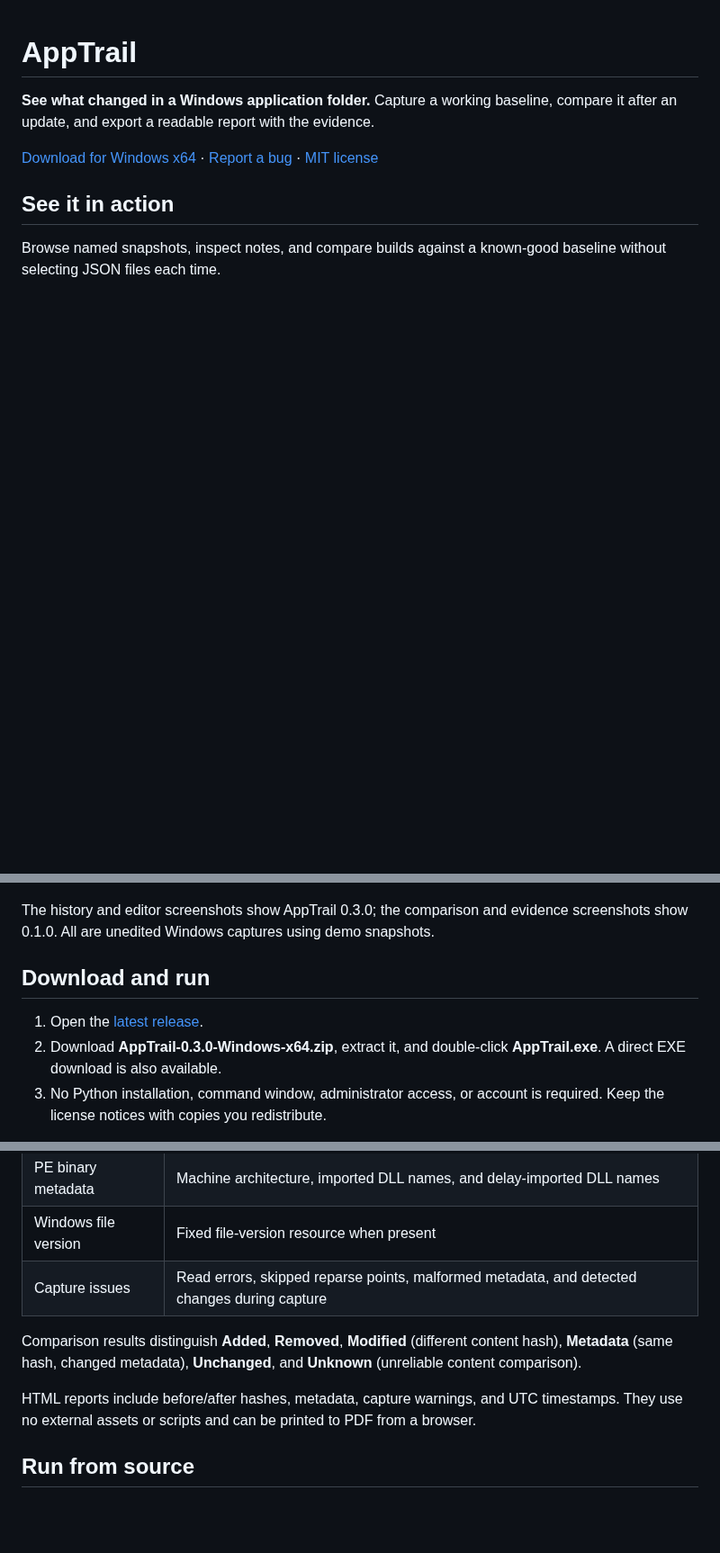
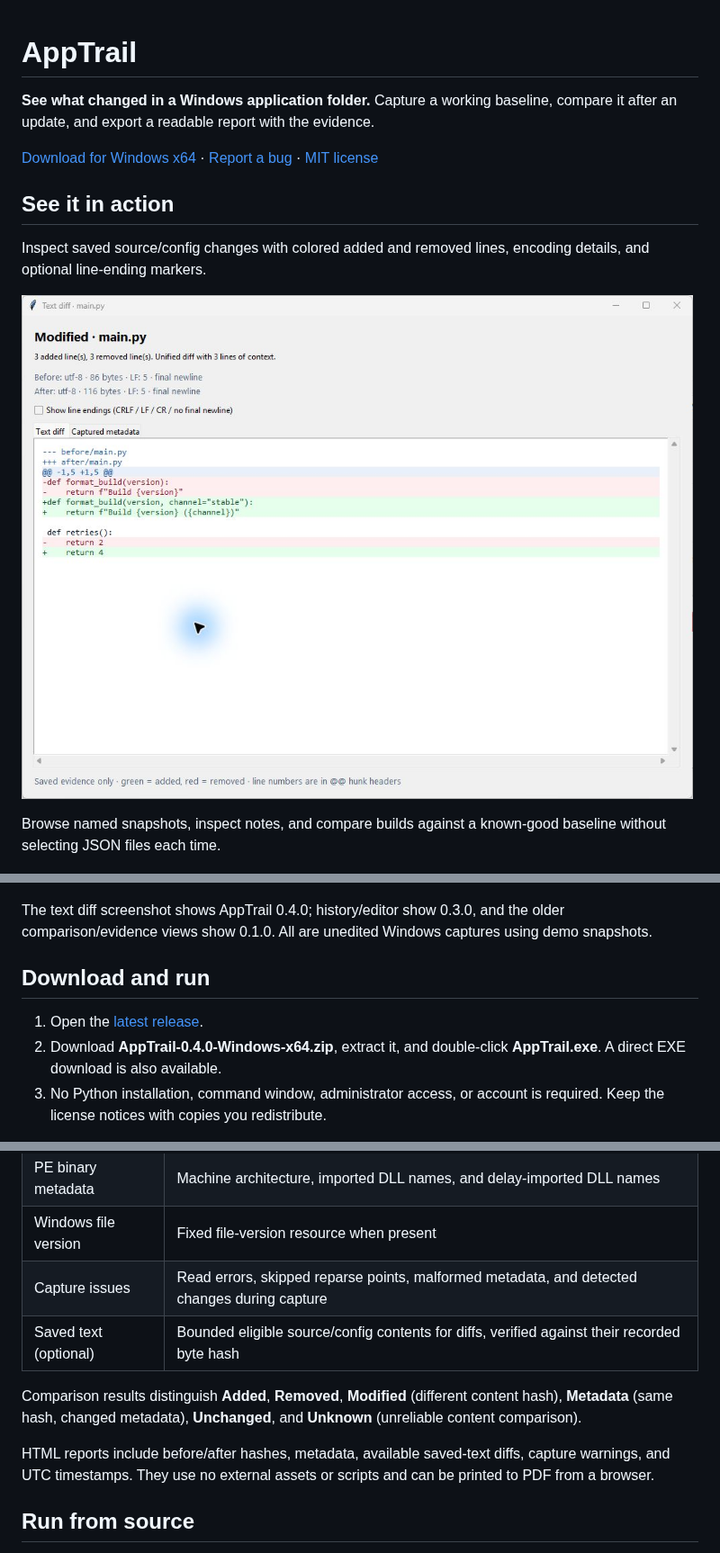
Before and after one commit to SeanShaffer88/AppTrail, a Markdown page: README.md, 3 parts joined by grey strips. Shown at 90% size. Drawn GitHub-style; pictures changed too: docs/screenshots/text-diff.jpg (added); blank space fills up the shorter version.

Commit message:
Add saved source and configuration text diffs

```diff
--- a/README.md
+++ b/README.md
@@ -5,6 +5,10 @@
 [Download for Windows x64](https://github.com/SeanShaffer88/AppTrail/releases/latest) · [Report a bug](https://github.com/SeanShaffer88/AppTrail/issues) · [MIT license](LICENSE)
 
 ## See it in action
+
+Inspect saved source/config changes with colored added and removed lines, encoding details, and optional line-ending markers.
+
+![AppTrail text diff showing exact saved Python source changes with red removed lines and green added lines](docs/screenshots/text-diff.jpg)
 
 Browse named snapshots, inspect notes, and compare builds against a known-good baseline without selecting JSON files each time.
 
@@ -22,12 +26,12 @@ Double-click a file to inspect its before-and-after hashes, sizes, timestamps, a
 
 ![AppTrail file evidence window showing different SHA-256 hashes and sizes before and after a settings file changed](docs/screenshots/file-evidence.jpg)
 
-The history and editor screenshots show AppTrail 0.3.0; the comparison and evidence screenshots show 0.1.0. All are unedited Windows captures using demo snapshots.
+The text diff screenshot shows AppTrail 0.4.0; history/editor show 0.3.0, and the older comparison/evidence views show 0.1.0. All are unedited Windows captures using demo snapshots.
 
 ## Download and run
 
 1. Open the [latest release](https://github.com/SeanShaffer88/AppTrail/releases/latest).
-2. Download **AppTrail-0.3.0-Windows-x64.zip**, extract it, and double-click **AppTrail.exe**. A direct EXE download is also available.
+2. Download **AppTrail-0.4.0-Windows-x64.zip**, extract it, and double-click **AppTrail.exe**. A direct EXE download is also available.
 3. No Python installation, command window, administrator access, or account is required. Keep the license notices with copies you redistribute.
 
 The current executable is an unsigned Windows x64 build, tested on Windows 11 x64. Other Windows versions and native ARM64 execution have not been validated. The bundled runtime extracts into the temporary directory at launch and normally cleans up on exit.
@@ -74,10 +92,11 @@ Snapshot JSON exports contain captured evidence, not these catalog annotations.
 | PE binary metadata | Machine architecture, imported DLL names, and delay-imported DLL names |
 | Windows file version | Fixed file-version resource when present |
 | Capture issues | Read errors, skipped reparse points, malformed metadata, and detected changes during capture |
+| Saved text (optional) | Bounded eligible source/config contents for diffs, verified against their recorded byte hash |
 
 Comparison results distinguish **Added**, **Removed**, **Modified** (different content hash), **Metadata** (same hash, changed metadata), **Unchanged**, and **Unknown** (unreliable content comparison).
 
-HTML reports include before/after hashes, metadata, capture warnings, and UTC timestamps. They use no external assets or scripts and can be printed to PDF from a browser.
+HTML reports include before/after hashes, metadata, available saved-text diffs, capture warnings, and UTC timestamps. They use no external assets or scripts and can be printed to PDF from a browser.
 
 ## Run from source
 
```
Also changed, not shown: other parts of README.md (+17 -2 lines), CHANGELOG.md (+8 -0 lines), 13 other files.
